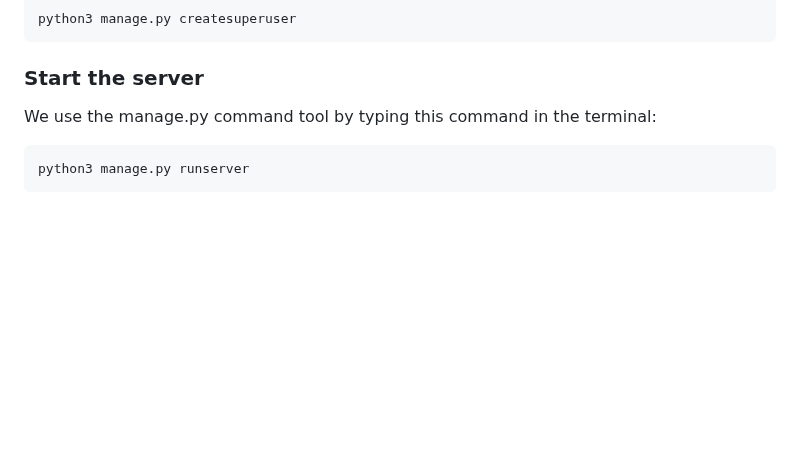
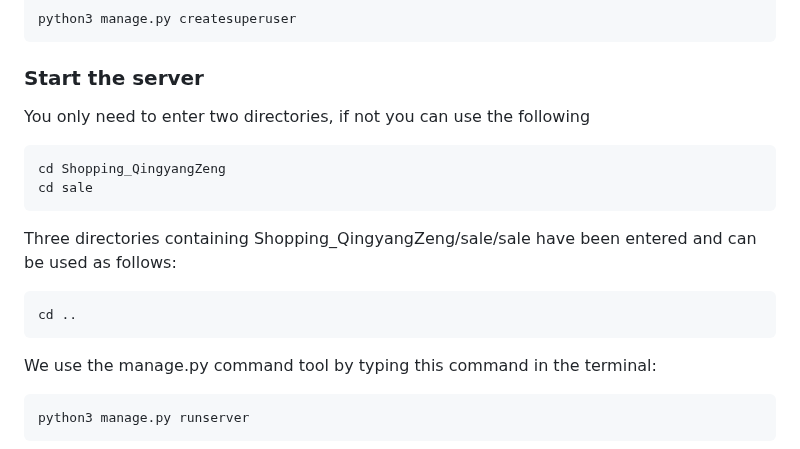
Before and after one commit to QingyangZeng-121/Shopping_QingyangZeng, a Markdown page: README.md, the part around the change. GitHub-like rendering; blank space fills up the shorter version.

```diff
--- a/README.md
+++ b/README.md
@@ -396,6 +396,15 @@ You will need to create a superuser as well if you want to work with the admin f
     python3 manage.py createsuperuser
 
 ### Start the server
+You only need to enter two directories, if not you can use the following
+
+    cd Shopping_QingyangZeng
+    cd sale
+
+Three directories containing Shopping_QingyangZeng/sale/sale have been entered and can be used as follows:
+
+    cd ..
+
 We use the manage.py command tool by typing this command in the terminal:
 
     python3 manage.py runserver
```
